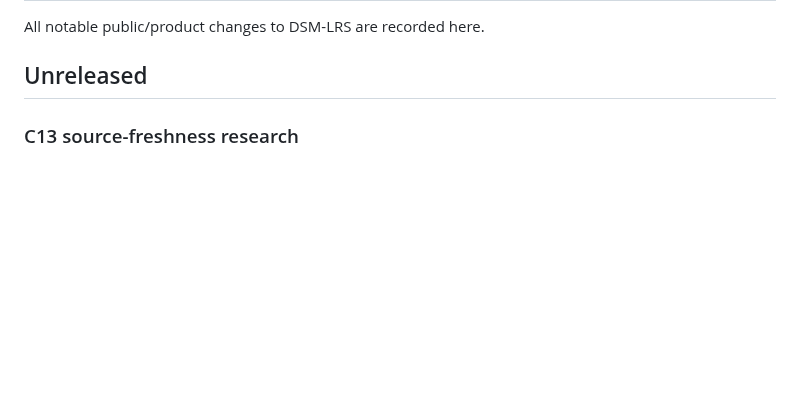
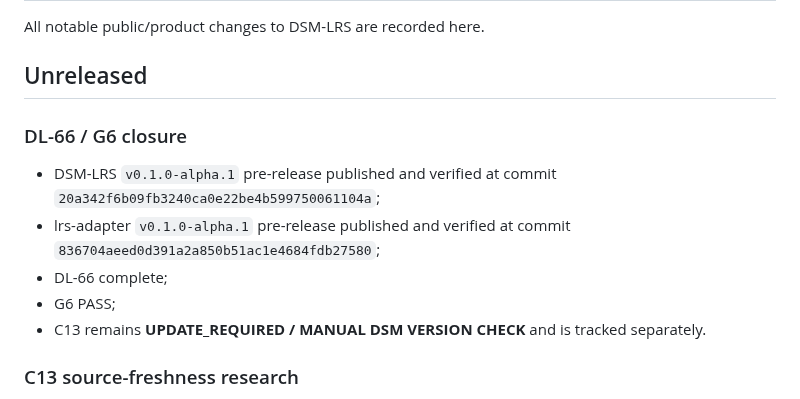
Before and after one commit to ftreppo/DSM-LRS, a Markdown page: CHANGELOG.md, the part around the change. Drawn GitHub-style; blank space fills up the shorter version.

Commit message:
Record DL-66 and G6 closure

```diff
--- a/CHANGELOG.md
+++ b/CHANGELOG.md
@@ -3,6 +3,14 @@
 All notable public/product changes to DSM-LRS are recorded here.
 
 ## Unreleased
+
+### DL-66 / G6 closure
+- DSM-LRS `v0.1.0-alpha.1` pre-release published and verified at commit `20a342f6b09fb3240ca0e22be4b599750061104a`;
+- lrs-adapter `v0.1.0-alpha.1` pre-release published and verified at commit `836704aeed0d391a2a850b51ac1e4684fdb27580`;
+- DL-66 complete;
+- G6 PASS;
+- C13 remains **UPDATE_REQUIRED / MANUAL DSM VERSION CHECK** and is tracked separately.
+
 
 ### C13 source-freshness research
 - current DSM public LRS page still links to a protected DSM guideline;
```
